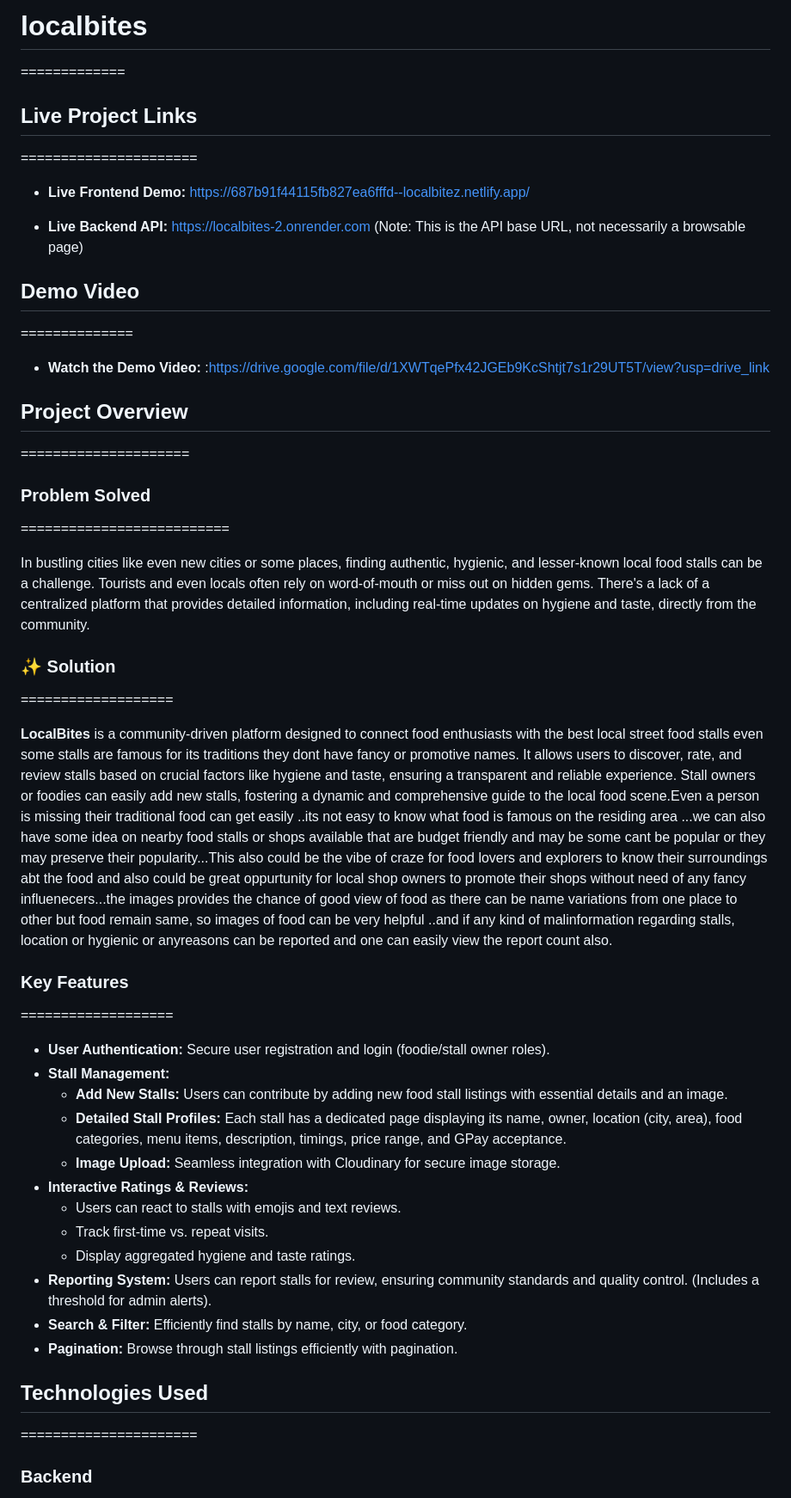
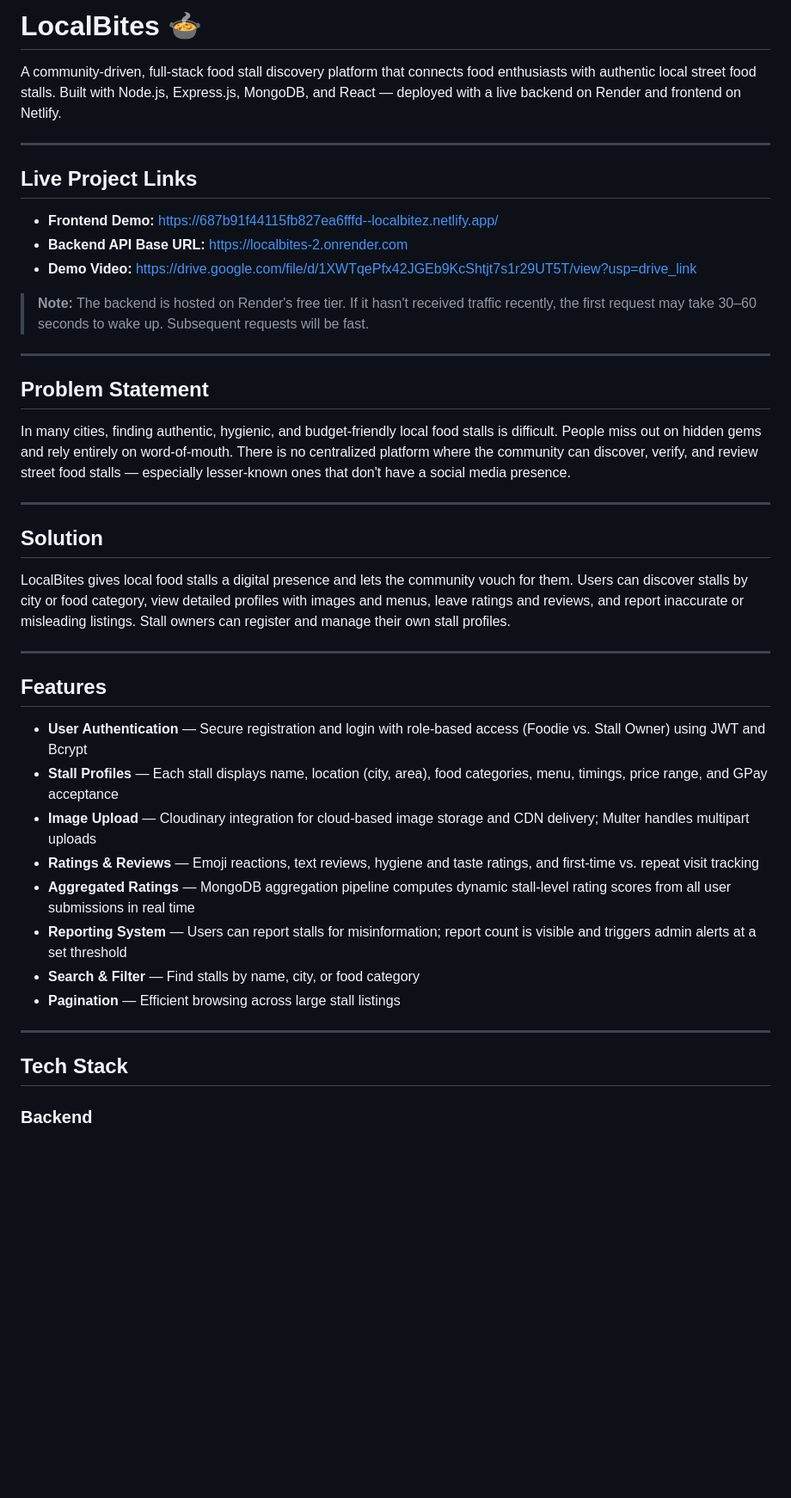
Before and after one commit to shrutinimai/localbites, a Markdown page: README.md, the part around one of its changes. Shown at 86% size. Rendered like a GitHub page; blank space fills up the shorter version.

```diff
--- a/README.md
+++ b/README.md
@@ -1,50 +1,44 @@
-# localbites
-=============
+# LocalBites 🍲
+
+A community-driven, full-stack food stall discovery platform that connects food enthusiasts with authentic local street food stalls. Built with Node.js, Express.js, MongoDB, and React — deployed with a live backend on Render and frontend on Netlify.
+
+---
+
 ## Live Project Links
-======================
 
+- **Frontend Demo:** https://687b91f44115fb827ea6fffd--localbitez.netlify.app/
+- **Backend API Base URL:** https://localbites-2.onrender.com
+- **Demo Video:** https://drive.google.com/file/d/1XWTqePfx42JGEb9KcShtjt7s1r29UT5T/view?usp=drive_link
 
-* **Live Frontend Demo:** https://687b91f44115fb827ea6fffd--localbitez.netlify.app/
+> **Note:** The backend is hosted on Render's free tier. If it hasn't received traffic recently, the first request may take 30–60 seconds to wake up. Subsequent requests will be fast.
 
-* **Live Backend API:** https://localbites-2.onrender.com
-(Note: This is the API base URL, not necessarily a browsable page)
+---
 
-## Demo Video
-==============
+## Problem Statement
 
-* **Watch the Demo Video:** :https://drive.google.com/file/d/1XWTqePfx42JGEb9KcShtjt7s1r29UT5T/view?usp=drive_link
+In many cities, finding authentic, hygienic, and budget-friendly local food stalls is difficult. People miss out on hidden gems and rely entirely on word-of-mouth. There is no centralized platform where the community can discover, verify, and review street food stalls — especially lesser-known ones that don't have a social media presence.
 
+---
 
-## Project Overview
-=====================
+## Solution
 
-### Problem Solved
-==========================
+LocalBites gives local food stalls a digital presence and lets the community vouch for them. Users can discover stalls by city or food category, view detailed profiles with images and menus, leave ratings and reviews, and report inaccurate or misleading listings. Stall owners can register and manage their own stall profiles.
 
-In bustling cities like even new cities or some places, finding authentic, hygienic, and lesser-known local food stalls can be a challenge. Tourists and even locals often rely on word-of-mouth or miss out on hidden gems. There's a lack of a centralized platform that provides detailed information, including real-time updates on hygiene and taste, directly from the community.
+---
 
-### ✨ Solution
-===================
+## Features
 
-**LocalBites** is a community-driven platform designed to connect food enthusiasts with the best local street food stalls even some stalls are famous for its traditions they dont have fancy or promotive names. It allows users to discover, rate, and review stalls based on crucial factors like hygiene and taste, ensuring a transparent and reliable experience. Stall owners or foodies can easily add new stalls, fostering a dynamic and comprehensive guide to the local food scene.Even a person is missing their traditional food can get easily ..its not easy to know what food is famous on the residing area ...we can also have some idea on nearby food stalls or shops available that are budget friendly and may be some cant be popular or they may preserve their popularity...This also could be  the vibe of craze for food lovers and explorers to know their surroundings abt the food and also could be great oppurtunity for local shop owners to promote their shops without need of any fancy influenecers...the images provides the chance of good view of food as there can be name variations from one place to other but food remain same, so images of food  can be very helpful ..and if any kind of malinformation regarding stalls, location or hygienic or anyreasons  can be reported and one can easily view the report count also.
+- **User Authentication** — Secure registration and login with role-based access (Foodie vs. Stall Owner) using JWT and Bcrypt
+- **Stall Profiles** — Each stall displays name, location (city, area), food categories, menu, timings, price range, and GPay acceptance
+- **Image Upload** — Cloudinary integration for cloud-based image storage and CDN delivery; Multer handles multipart uploads
+- **Ratings & Reviews** — Emoji reactions, text reviews, hygiene and taste ratings, and first-time vs. repeat visit tracking
+- **Aggregated Ratings** — MongoDB aggregation pipeline computes dynamic stall-level rating scores from all user submissions in real time
+- **Reporting System** — Users can report stalls for misinformation; report count is visible and triggers admin alerts at a set threshold
+- **Search & Filter** — Find stalls by name, city, or food category
+- **Pagination** — Efficient browsing across large stall listings
 
-###  Key Features
-===================
+---
 
-* **User Authentication:** Secure user registration and login (foodie/stall owner roles).
-* **Stall Management:**
-    * **Add New Stalls:** Users can contribute by adding new food stall listings with essential details and an image.
-    * **Detailed Stall Profiles:** Each stall has a dedicated page displaying its name, owner, location (city, area), food categories, menu items, description, timings, price range, and GPay acceptance.
-    * **Image Upload:** Seamless integration with Cloudinary for secure image storage.
-* **Interactive Ratings & Reviews:**
-    * Users can react to stalls with emojis and text reviews.
-    * Track first-time vs. repeat visits.
-    * Display aggregated hygiene and taste ratings.
-* **Reporting System:** Users can report stalls for review, ensuring community standards and quality control. (Includes a threshold for admin alerts).
-* **Search & Filter:** Efficiently find stalls by name, city, or food category.
-* **Pagination:** Browse through stall listings efficiently with pagination.
-
-## Technologies Used
-======================
+## Tech Stack
 
 ### Backend
```
Also changed, not shown: other parts of README.md (+86 -73 lines).
